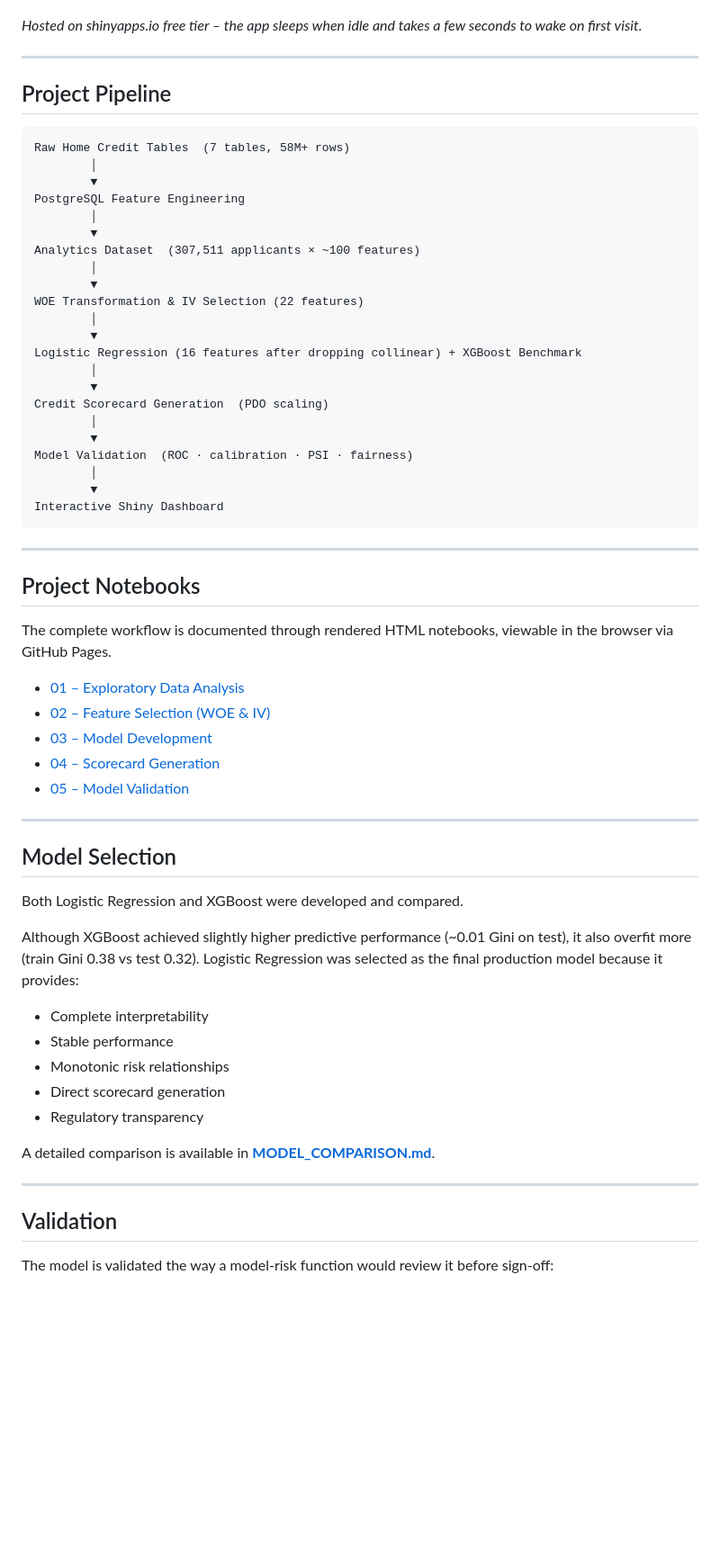
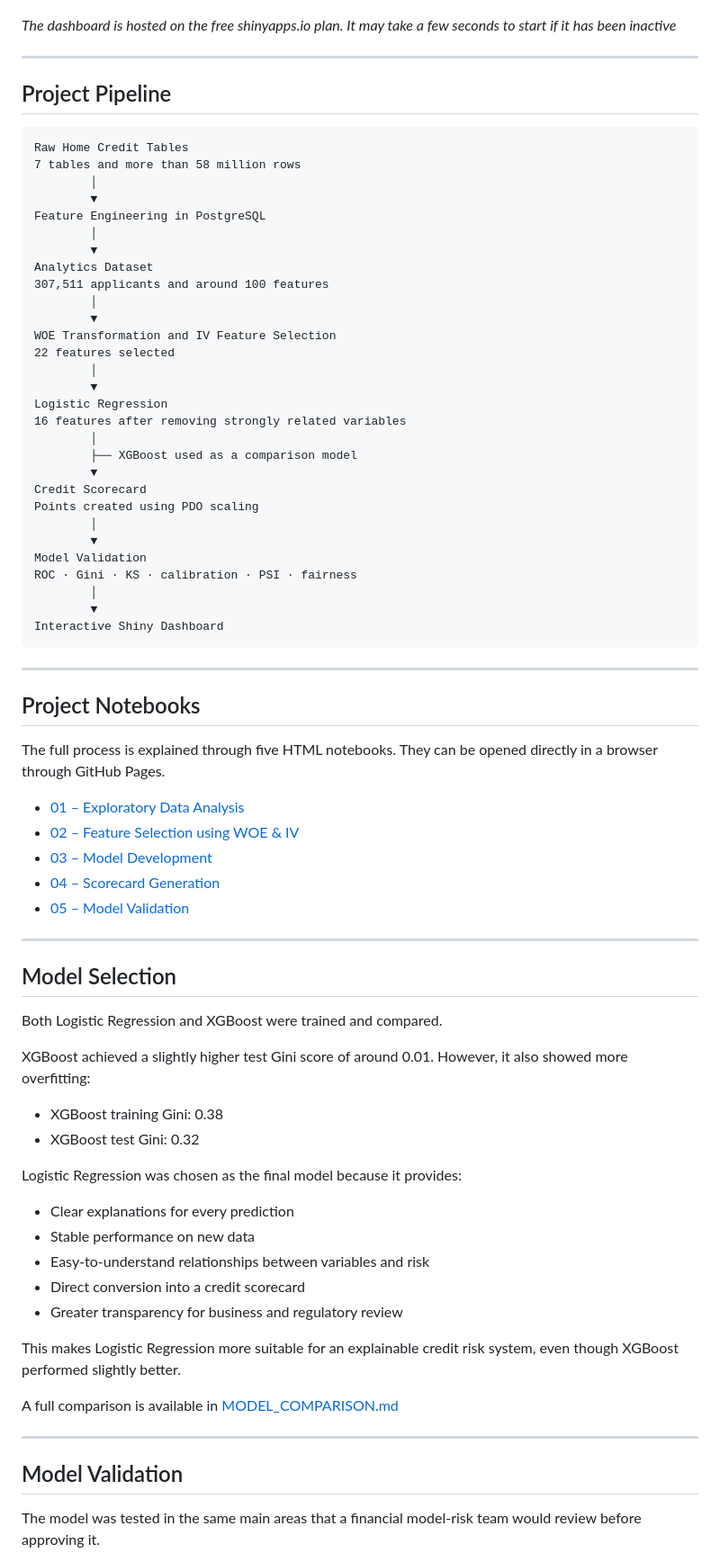
Before and after one commit to Nihira11/credit-risk-intelligence-platform, a Markdown page: README.md, the part around one of its changes. Shown at 90% size. Rendered like a GitHub page; blank space fills up the shorter version.

````diff
--- a/README.md
+++ b/README.md
@@ -82,32 +94,39 @@ The project is deployed as an interactive Shiny app ([live here](https://nihiras
 **Insights:**
 ![Insights](screenshots/insights.png)
 
-*Hosted on shinyapps.io free tier – the app sleeps when idle and takes a few seconds to wake on first visit.*
+*The dashboard is hosted on the free shinyapps.io plan. It may take a few seconds to start if it has been inactive*
 
 ---
 
 ## Project Pipeline
 
 ```
-Raw Home Credit Tables  (7 tables, 58M+ rows)
+Raw Home Credit Tables
+7 tables and more than 58 million rows
         │
         ▼
-PostgreSQL Feature Engineering
+Feature Engineering in PostgreSQL
         │
         ▼
-Analytics Dataset  (307,511 applicants × ~100 features)
+Analytics Dataset
+307,511 applicants and around 100 features
         │
         ▼
-WOE Transformation & IV Selection (22 features)
+WOE Transformation and IV Feature Selection
+22 features selected
         │
         ▼
-Logistic Regression (16 features after dropping collinear) + XGBoost Benchmark
+Logistic Regression
+16 features after removing strongly related variables
+        │
+        ├── XGBoost used as a comparison model
+        ▼
+Credit Scorecard
+Points created using PDO scaling
         │
         ▼
-Credit Scorecard Generation  (PDO scaling)
-        │
-        ▼
-Model Validation  (ROC · calibration · PSI · fairness)
+Model Validation
+ROC · Gini · KS · calibration · PSI · fairness
         │
         ▼
 Interactive Shiny Dashboard
@@ -117,10 +136,10 @@ Interactive Shiny Dashboard
 
 ## Project Notebooks
 
-The complete workflow is documented through rendered HTML notebooks, viewable in the browser via GitHub Pages.
+The full process is explained through five HTML notebooks. They can be opened directly in a browser through GitHub Pages.
 
 * [01 – Exploratory Data Analysis](https://nihira11.github.io/credit-risk-intelligence-platform/notebooks/01_eda.html)
-* [02 – Feature Selection (WOE & IV)](https://nihira11.github.io/credit-risk-intelligence-platform/notebooks/02_feature_selection.html)
+* [02 – Feature Selection using WOE & IV](https://nihira11.github.io/credit-risk-intelligence-platform/notebooks/02_feature_selection.html)
 * [03 – Model Development](https://nihira11.github.io/credit-risk-intelligence-platform/notebooks/03_modeling.html)
 * [04 – Scorecard Generation](https://nihira11.github.io/credit-risk-intelligence-platform/notebooks/04_scorecard_generation.html)
 * [05 – Model Validation](https://nihira11.github.io/credit-risk-intelligence-platform/notebooks/05_model_validation.html)
@@ -129,21 +148,26 @@ The complete workflow is documented through rendered HTML notebooks, viewable in
 
 ## Model Selection
 
-Both Logistic Regression and XGBoost were developed and compared.
+Both Logistic Regression and XGBoost were trained and compared.
 
-Although XGBoost achieved slightly higher predictive performance (~0.01 Gini on test), it also overfit more (train Gini 0.38 vs test 0.32). Logistic Regression was selected as the final production model because it provides:
+XGBoost achieved a slightly higher test Gini score of around 0.01. However, it also showed more overfitting:
+- XGBoost training Gini: 0.38
+- XGBoost test Gini: 0.32
 
-- Complete interpretability
-- Stable performance
-- Monotonic risk relationships
-- Direct scorecard generation
-- Regulatory transparency
+Logistic Regression was chosen as the final model because it provides:
+- Clear explanations for every prediction
+- Stable performance on new data
+- Easy-to-understand relationships between variables and risk
+- Direct conversion into a credit scorecard
+- Greater transparency for business and regulatory review
 
-A detailed comparison is available in **[MODEL_COMPARISON.md](docs/MODEL_COMPARISON.md)**.
+This makes Logistic Regression more suitable for an explainable credit risk system, even though XGBoost performed slightly better.
+
+A full comparison is available in [MODEL_COMPARISON.md](docs/MODEL_COMPARISON.md)
 
 ---
 
-## Validation
+## Model Validation
 
-The model is validated the way a model-risk function would review it before sign-off:
+The model was tested in the same main areas that a financial model-risk team would review before approving it.
 
````
Also changed, not shown: other parts of README.md (+113 -91 lines).
